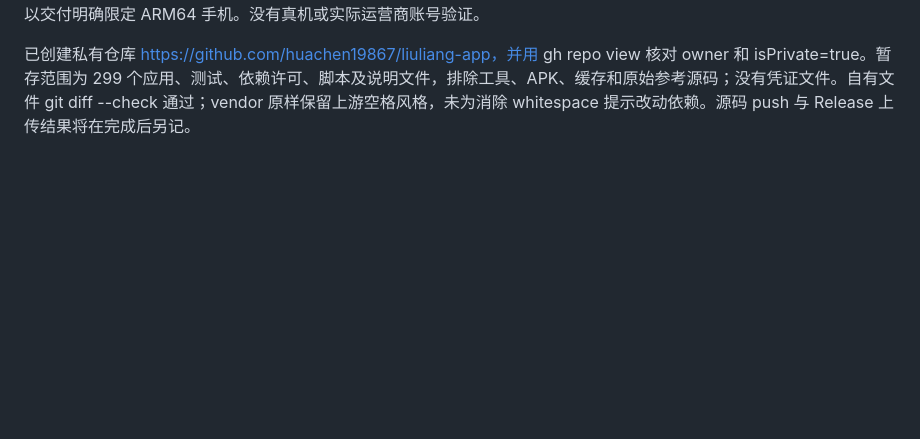
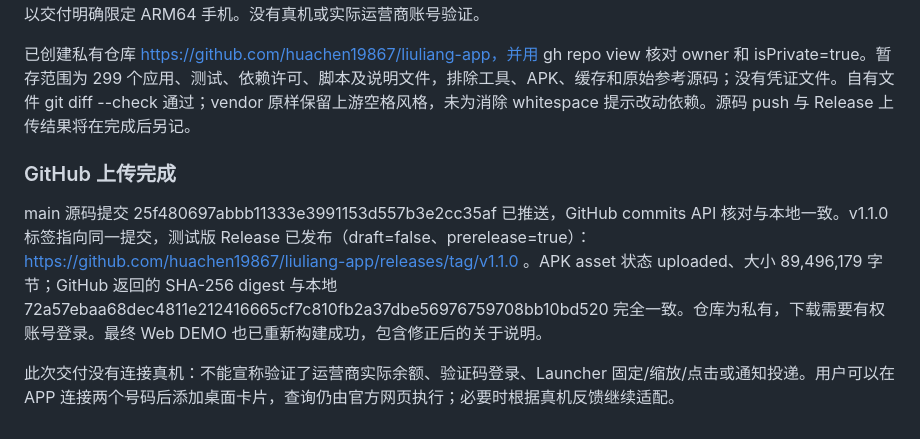
Before and after one commit to huachen19867/liuliang-buddy, a Markdown page: docs/TECH_LOG.md, the part around the change. Rendered like a GitHub page; blank space fills up the shorter version.

Commit message:
docs: record verified GitHub release and APK digest

```diff
--- a/docs/TECH_LOG.md
+++ b/docs/TECH_LOG.md
@@ -75,3 +75,9 @@ GitHub CLI 不自动使用 Windows 系统代理；直连超时会让 gh auth sta
 最终 1.1.0/code 2 APK 成功生成，89,496,179 字节，SHA-256 为 72a57ebaa68dec4811e212416665cf7c810fb2a37dbe56976759708bb10bd520。apksigner v2 验证通过，aapt2 已确认名称、版本、API24/36、权限与非导出 Widget receiver。插件附带其他 ABI 库，但 libflutter.so 仅为 arm64-v8a，所以交付明确限定 ARM64 手机。没有真机或实际运营商账号验证。
 
 已创建私有仓库 https://github.com/huachen19867/liuliang-app，并用 gh repo view 核对 owner 和 isPrivate=true。暂存范围为 299 个应用、测试、依赖许可、脚本及说明文件，排除工具、APK、缓存和原始参考源码；没有凭证文件。自有文件 git diff --check 通过；vendor 原样保留上游空格风格，未为消除 whitespace 提示改动依赖。源码 push 与 Release 上传结果将在完成后另记。
+
+### GitHub 上传完成
+
+main 源码提交 25f480697abbb11333e3991153d557b3e2cc35af 已推送，GitHub commits API 核对与本地一致。v1.1.0 标签指向同一提交，测试版 Release 已发布（draft=false、prerelease=true）：https://github.com/huachen19867/liuliang-app/releases/tag/v1.1.0 。APK asset 状态 uploaded、大小 89,496,179 字节；GitHub 返回的 SHA-256 digest 与本地 72a57ebaa68dec4811e212416665cf7c810fb2a37dbe56976759708bb10bd520 完全一致。仓库为私有，下载需要有权账号登录。最终 Web DEMO 也已重新构建成功，包含修正后的关于说明。
+
+此次交付没有连接真机：不能宣称验证了运营商实际余额、验证码登录、Launcher 固定/缩放/点击或通知投递。用户可以在 APP 连接两个号码后添加桌面卡片，查询仍由官方网页执行；必要时根据真机反馈继续适配。
```
